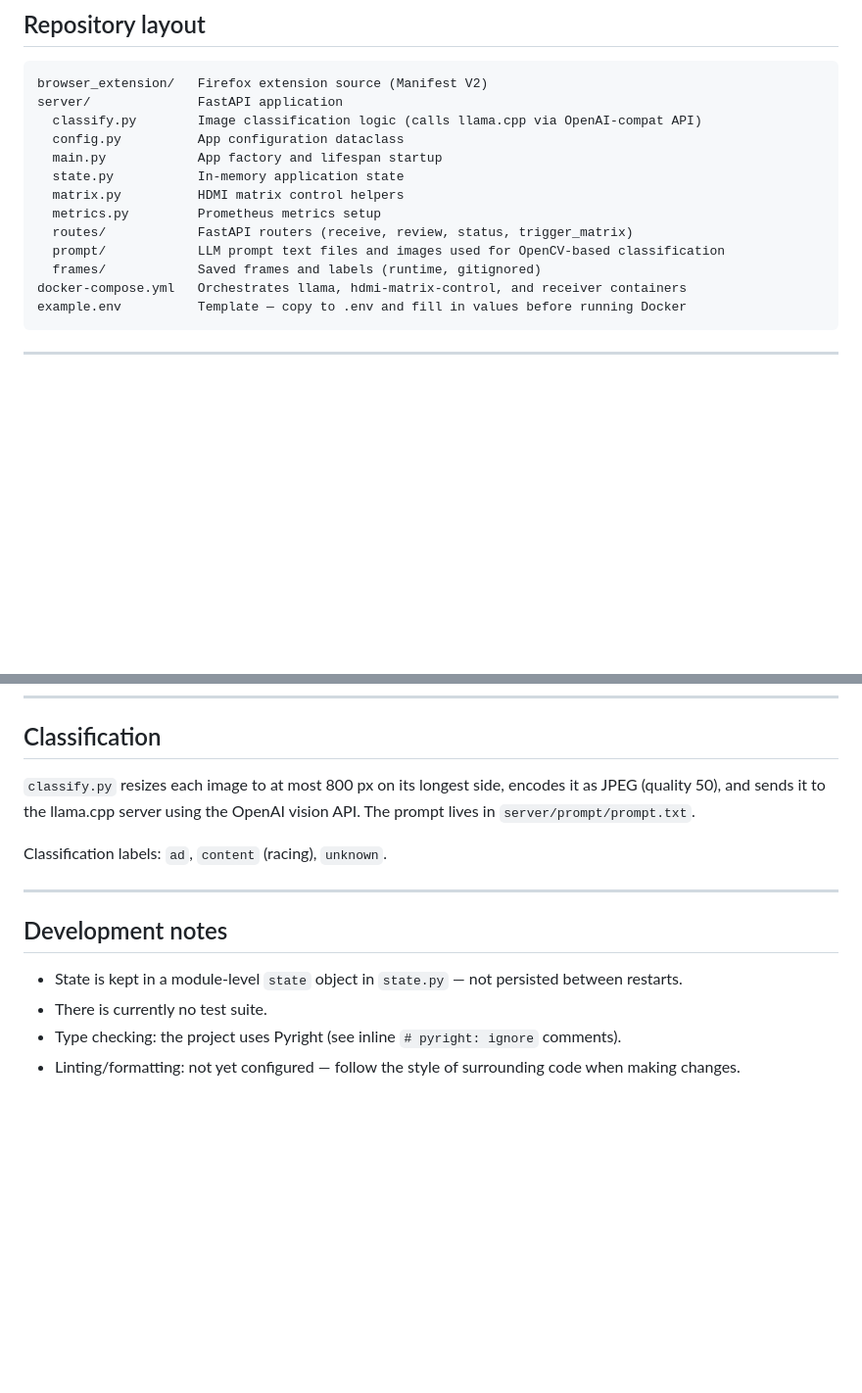
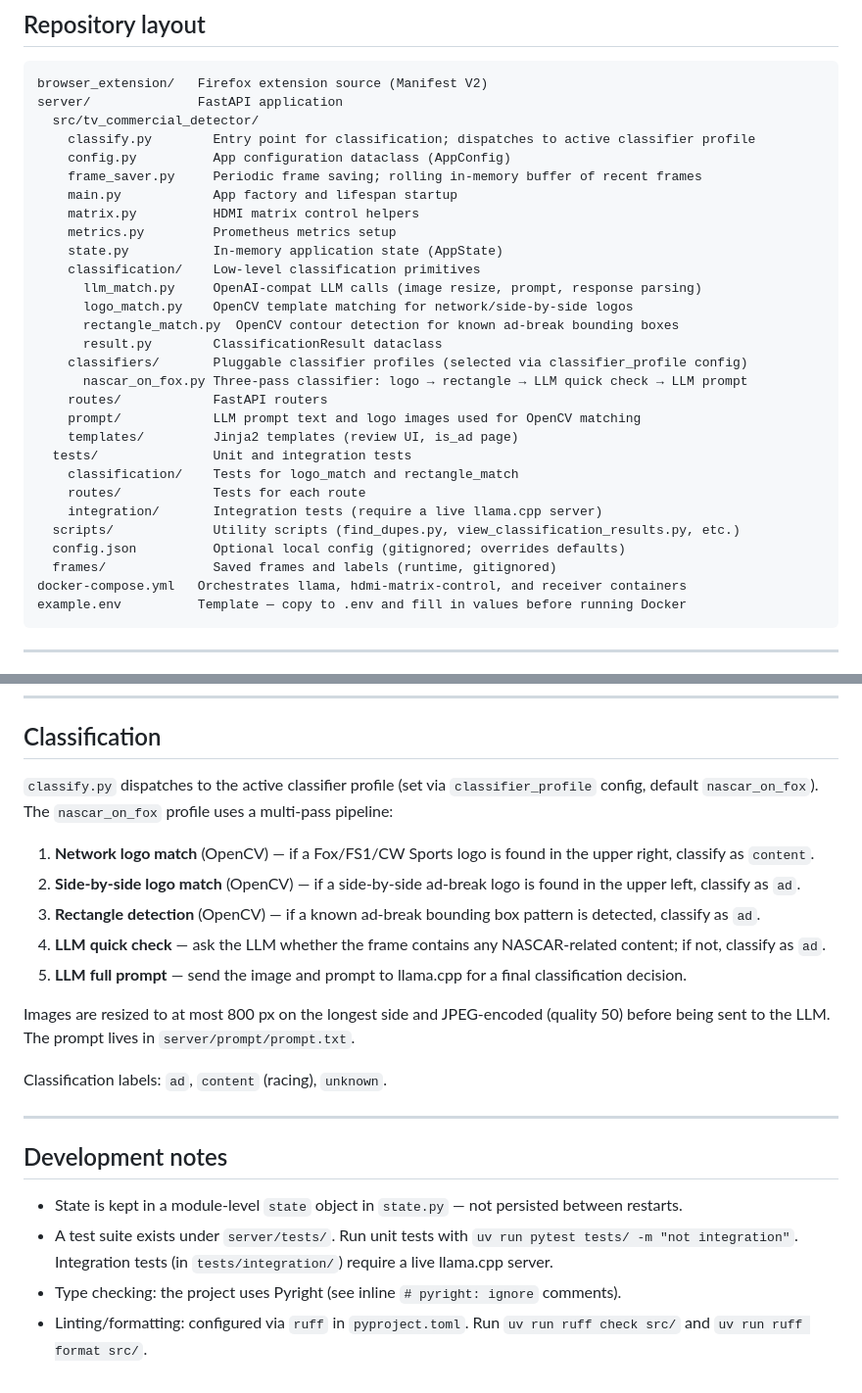
Before and after one commit to PushItToProd/tv-commercial-detection, a Markdown page: AGENTS.md, 2 parts joined by grey strips. Shown at 98% size. Rendered like a GitHub page; blank space fills up the shorter version.

````diff
--- a/AGENTS.md
+++ b/AGENTS.md
@@ -18,15 +18,31 @@ External services (run via Docker):
 ```
 browser_extension/   Firefox extension source (Manifest V2)
 server/              FastAPI application
-  classify.py        Image classification logic (calls llama.cpp via OpenAI-compat API)
-  config.py          App configuration dataclass
-  main.py            App factory and lifespan startup
-  state.py           In-memory application state
-  matrix.py          HDMI matrix control helpers
-  metrics.py         Prometheus metrics setup
-  routes/            FastAPI routers (receive, review, status, trigger_matrix)
-  prompt/            LLM prompt text files and images used for OpenCV-based classification
-  frames/            Saved frames and labels (runtime, gitignored)
+  src/tv_commercial_detector/
+    classify.py        Entry point for classification; dispatches to active classifier profile
+    config.py          App configuration dataclass (AppConfig)
+    frame_saver.py     Periodic frame saving; rolling in-memory buffer of recent frames
+    main.py            App factory and lifespan startup
+    matrix.py          HDMI matrix control helpers
+    metrics.py         Prometheus metrics setup
+    state.py           In-memory application state (AppState)
+    classification/    Low-level classification primitives
+      llm_match.py     OpenAI-compat LLM calls (image resize, prompt, response parsing)
+      logo_match.py    OpenCV template matching for network/side-by-side logos
+      rectangle_match.py  OpenCV contour detection for known ad-break bounding boxes
+      result.py        ClassificationResult dataclass
+    classifiers/       Pluggable classifier profiles (selected via classifier_profile config)
+      nascar_on_fox.py Three-pass classifier: logo → rectangle → LLM quick check → LLM prompt
+    routes/            FastAPI routers
+    prompt/            LLM prompt text and logo images used for OpenCV matching
+    templates/         Jinja2 templates (review UI, is_ad page)
+  tests/               Unit and integration tests
+    classification/    Tests for logo_match and rectangle_match
+    routes/            Tests for each route
+    integration/       Integration tests (require a live llama.cpp server)
+  scripts/             Utility scripts (find_dupes.py, view_classification_results.py, etc.)
+  config.json          Optional local config (gitignored; overrides defaults)
+  frames/              Saved frames and labels (runtime, gitignored)
 docker-compose.yml   Orchestrates llama, hdmi-matrix-control, and receiver containers
 example.env          Template — copy to .env and fill in values before running Docker
 ```
@@ -120,7 +158,15 @@ Configuration (server endpoint URL, capture interval) is stored via `browser.sto
 
 ## Classification
 
-`classify.py` resizes each image to at most 800 px on its longest side, encodes it as JPEG (quality 50), and sends it to the llama.cpp server using the OpenAI vision API. The prompt lives in `server/prompt/prompt.txt`.
+`classify.py` dispatches to the active classifier profile (set via `classifier_profile` config, default `nascar_on_fox`). The `nascar_on_fox` profile uses a multi-pass pipeline:
+
+1. **Network logo match** (OpenCV) — if a Fox/FS1/CW Sports logo is found in the upper right, classify as `content`.
+2. **Side-by-side logo match** (OpenCV) — if a side-by-side ad-break logo is found in the upper left, classify as `ad`.
+3. **Rectangle detection** (OpenCV) — if a known ad-break bounding box pattern is detected, classify as `ad`.
+4. **LLM quick check** — ask the LLM whether the frame contains any NASCAR-related content; if not, classify as `ad`.
+5. **LLM full prompt** — send the image and prompt to llama.cpp for a final classification decision.
+
+Images are resized to at most 800 px on the longest side and JPEG-encoded (quality 50) before being sent to the LLM. The prompt lives in `server/prompt/prompt.txt`.
 
 Classification labels: `ad`, `content` (racing), `unknown`.
 
@@ -129,6 +175,6 @@ Classification labels: `ad`, `content` (racing), `unknown`.
 ## Development notes
 
 - State is kept in a module-level `state` object in `state.py` — not persisted between restarts.
-- There is currently no test suite.
+- A test suite exists under `server/tests/`. Run unit tests with `uv run pytest tests/ -m "not integration"`. Integration tests (in `tests/integration/`) require a live llama.cpp server.
 - Type checking: the project uses Pyright (see inline `# pyright: ignore` comments).
-- Linting/formatting: not yet configured — follow the style of surrounding code when making changes.
+- Linting/formatting: configured via `ruff` in `pyproject.toml`. Run `uv run ruff check src/` and `uv run ruff format src/`.
````
Also changed, not shown: other parts of AGENTS.md (+27 -5 lines).
